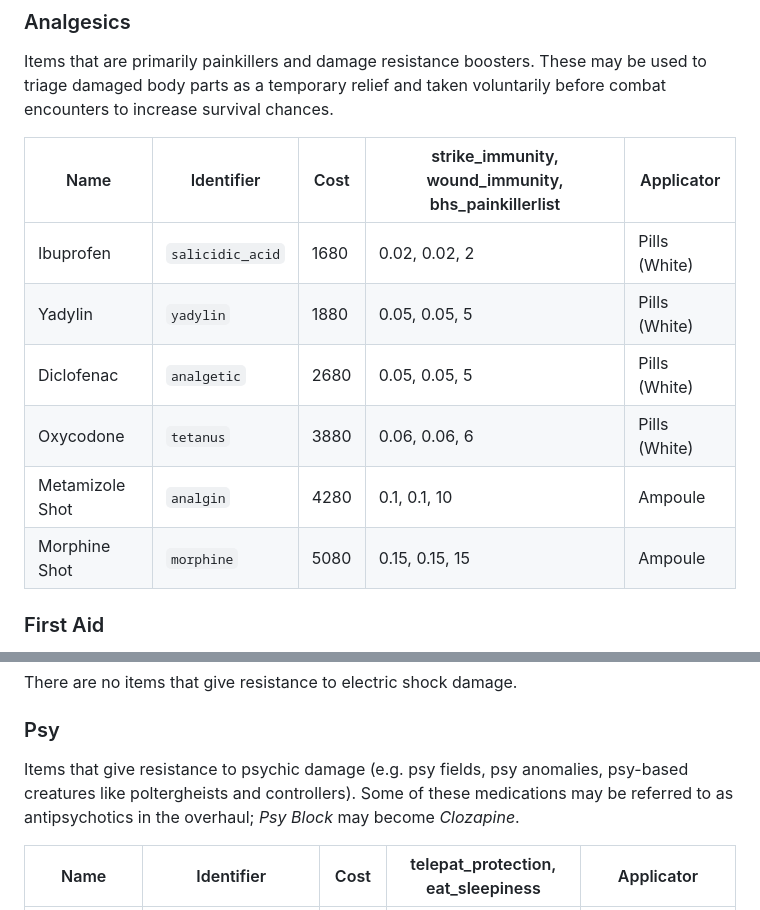
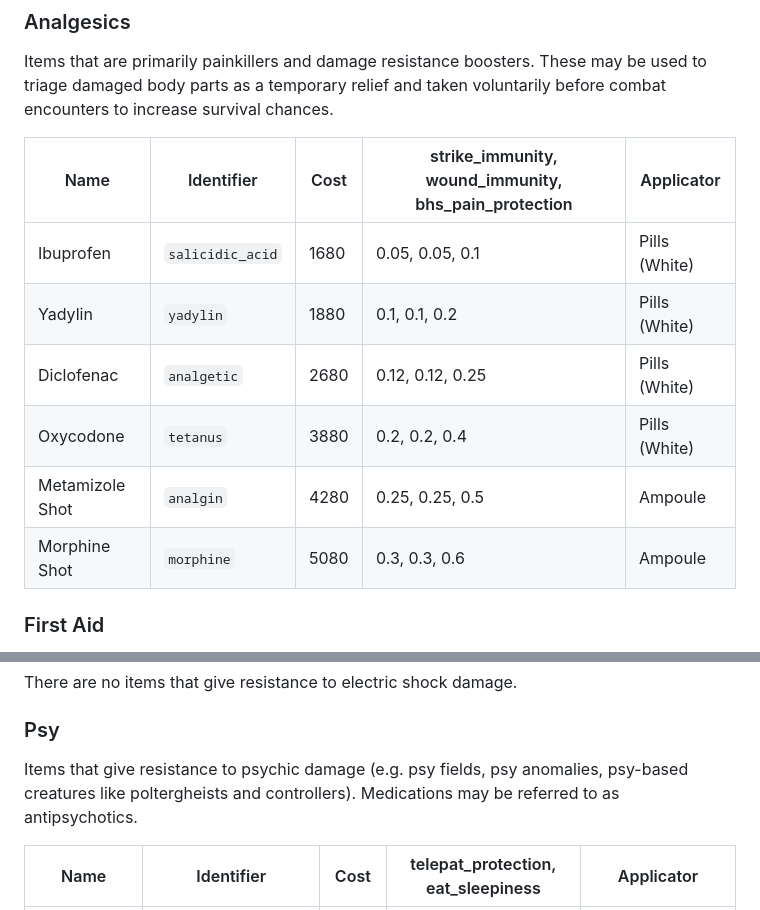
Before and after one commit to augustsaintfreytag/stalker-bhs-changes, a Markdown page: MEDICATION.md, 2 parts joined by grey strips. Rendered like a GitHub page.

Commit message:
Update painkilling docs in readme, use new LTX key
Fix painkilling values going over intended ceiling of 10.

```diff
--- a/MEDICATION.md
+++ b/MEDICATION.md
@@ -9,14 +9,14 @@ A listing of all items as they are added by the pack combination.
 
 Items that are primarily painkillers and damage resistance boosters. These may be used to triage damaged body parts as a temporary relief and taken voluntarily before combat encounters to increase survival chances.
 
-| Name            | Identifier       | Cost | strike_immunity, wound_immunity, bhs_painkillerlist | Applicator    |
-| --------------- | ---------------- | ---- | --------------------------------------------------- | ------------- |
-| Ibuprofen       | `salicidic_acid` | 1680 | 0.02, 0.02, 2                                       | Pills (White) |
-| Yadylin         | `yadylin`        | 1880 | 0.05, 0.05, 5                                       | Pills (White) |
-| Diclofenac      | `analgetic`      | 2680 | 0.05, 0.05, 5                                       | Pills (White) |
-| Oxycodone       | `tetanus`        | 3880 | 0.06, 0.06, 6                                       | Pills (White) |
-| Metamizole Shot | `analgin`        | 4280 | 0.1, 0.1, 10                                        | Ampoule       |
-| Morphine Shot   | `morphine`       | 5080 | 0.15, 0.15, 15                                      | Ampoule       |
+| Name            | Identifier       | Cost | strike_immunity, wound_immunity, bhs_pain_protection | Applicator    |
+| --------------- | ---------------- | ---- | ---------------------------------------------------- | ------------- |
+| Ibuprofen       | `salicidic_acid` | 1680 | 0.05, 0.05, 0.1                                      | Pills (White) |
+| Yadylin         | `yadylin`        | 1880 | 0.1, 0.1, 0.2                                        | Pills (White) |
+| Diclofenac      | `analgetic`      | 2680 | 0.12, 0.12, 0.25                                     | Pills (White) |
+| Oxycodone       | `tetanus`        | 3880 | 0.2, 0.2, 0.4                                        | Pills (White) |
+| Metamizole Shot | `analgin`        | 4280 | 0.25, 0.25, 0.5                                      | Ampoule       |
+| Morphine Shot   | `morphine`       | 5080 | 0.3, 0.3, 0.6                                        | Ampoule       |
 
 ### First Aid
 
@@ -92,7 +92,7 @@ There are no items that give resistance to electric shock damage.
 
 ### Psy
 
-Items that give resistance to psychic damage (e.g. psy fields, psy anomalies, psy-based creatures like poltergheists and controllers). Some of these medications may be referred to as antipsychotics in the overhaul; *Psy Block* may become *Clozapine*.
+Items that give resistance to psychic damage (e.g. psy fields, psy anomalies, psy-based creatures like poltergheists and controllers). Medications may be referred to as antipsychotics.
 
 | Name           | Identifier           | Cost | telepat_protection, eat_sleepiness | Applicator                |
 | -------------- | -------------------- | ---- | ---------------------------------- | ------------------------- |
```
